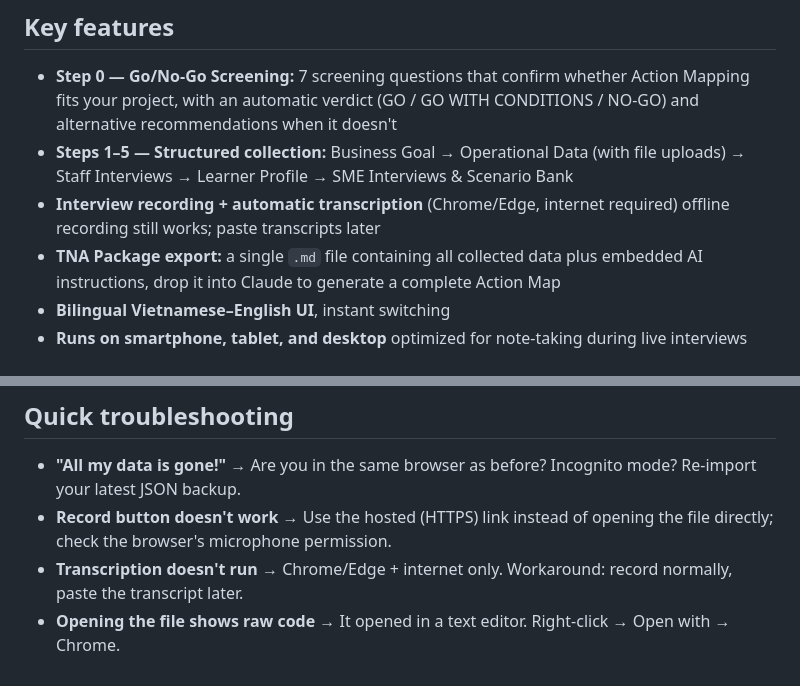
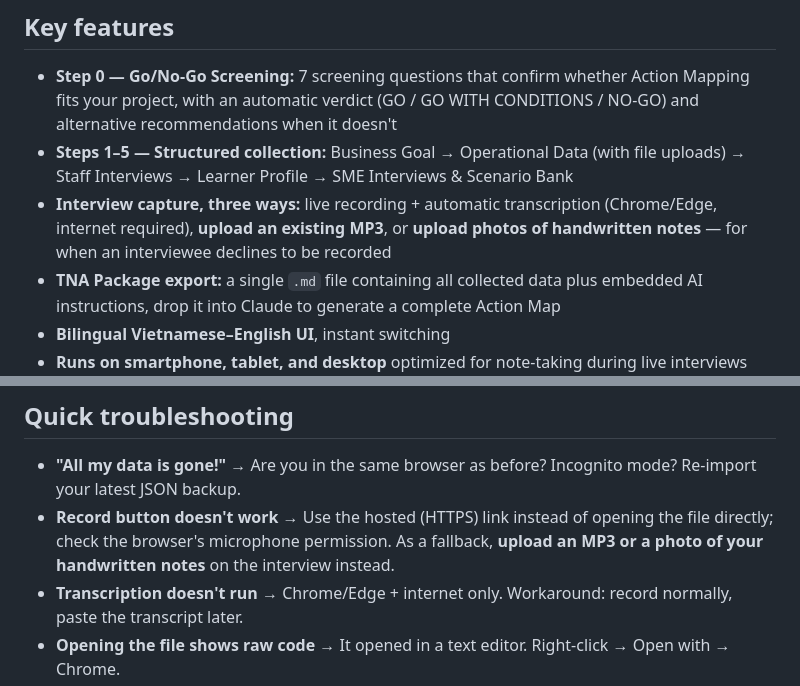
Before and after one commit to ngolinhtrang2011-dot/discovery-hub, a Markdown page: README.md, 2 parts joined by grey strips. Drawn GitHub-style.

```diff
--- a/README.md
+++ b/README.md
@@ -19,7 +19,7 @@ Discovery Hub brings everything into one place under a single principle: **enter
 
 - **Step 0 — Go/No-Go Screening:** 7 screening questions that confirm whether Action Mapping fits your project, with an automatic verdict (GO / GO WITH CONDITIONS / NO-GO) and alternative recommendations when it doesn't
 - **Steps 1–5 — Structured collection:** Business Goal → Operational Data (with file uploads) → Staff Interviews → Learner Profile → SME Interviews & Scenario Bank
-- **Interview recording + automatic transcription** (Chrome/Edge, internet required) offline recording still works; paste transcripts later
+- **Interview capture, three ways:** live recording + automatic transcription (Chrome/Edge, internet required), **upload an existing MP3**, or **upload photos of handwritten notes** — for when an interviewee declines to be recorded
 - **TNA Package export:** a single `.md` file containing all collected data plus embedded AI instructions, drop it into Claude to generate a complete Action Map
 - **Bilingual Vietnamese–English UI**, instant switching
 - **Runs on smartphone, tablet, and desktop** optimized for note-taking during live interviews
@@ -71,7 +71,7 @@ flowchart LR
 ## Quick troubleshooting
 
 - **"All my data is gone!"** → Are you in the same browser as before? Incognito mode? Re-import your latest JSON backup.
-- **Record button doesn't work** → Use the hosted (HTTPS) link instead of opening the file directly; check the browser's microphone permission.
+- **Record button doesn't work** → Use the hosted (HTTPS) link instead of opening the file directly; check the browser's microphone permission. As a fallback, **upload an MP3 or a photo of your handwritten notes** on the interview instead.
 - **Transcription doesn't run** → Chrome/Edge + internet only. Workaround: record normally, paste the transcript later.
 - **Opening the file shows raw code** → It opened in a text editor. Right-click → Open with → Chrome.
 - **File received via chat apps won't open on iPhone** → Share the web link instead of the file.
```
